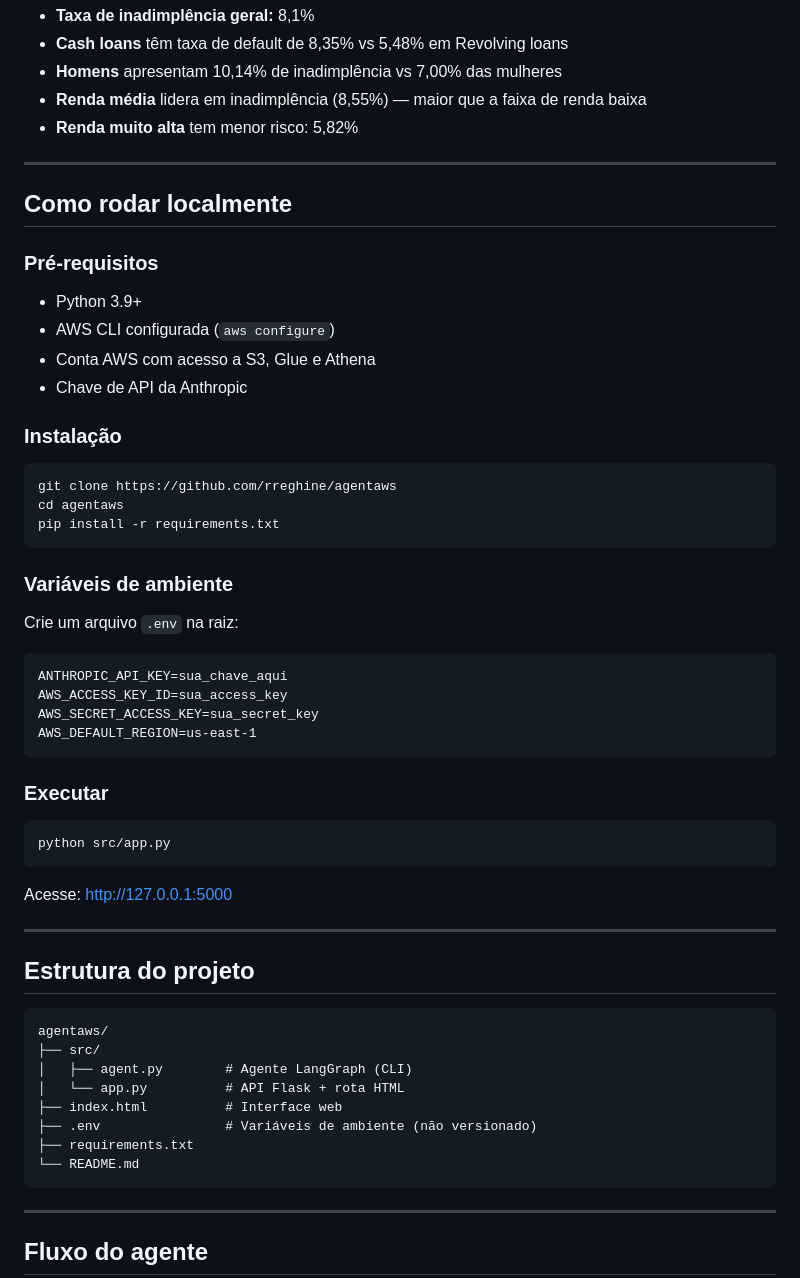
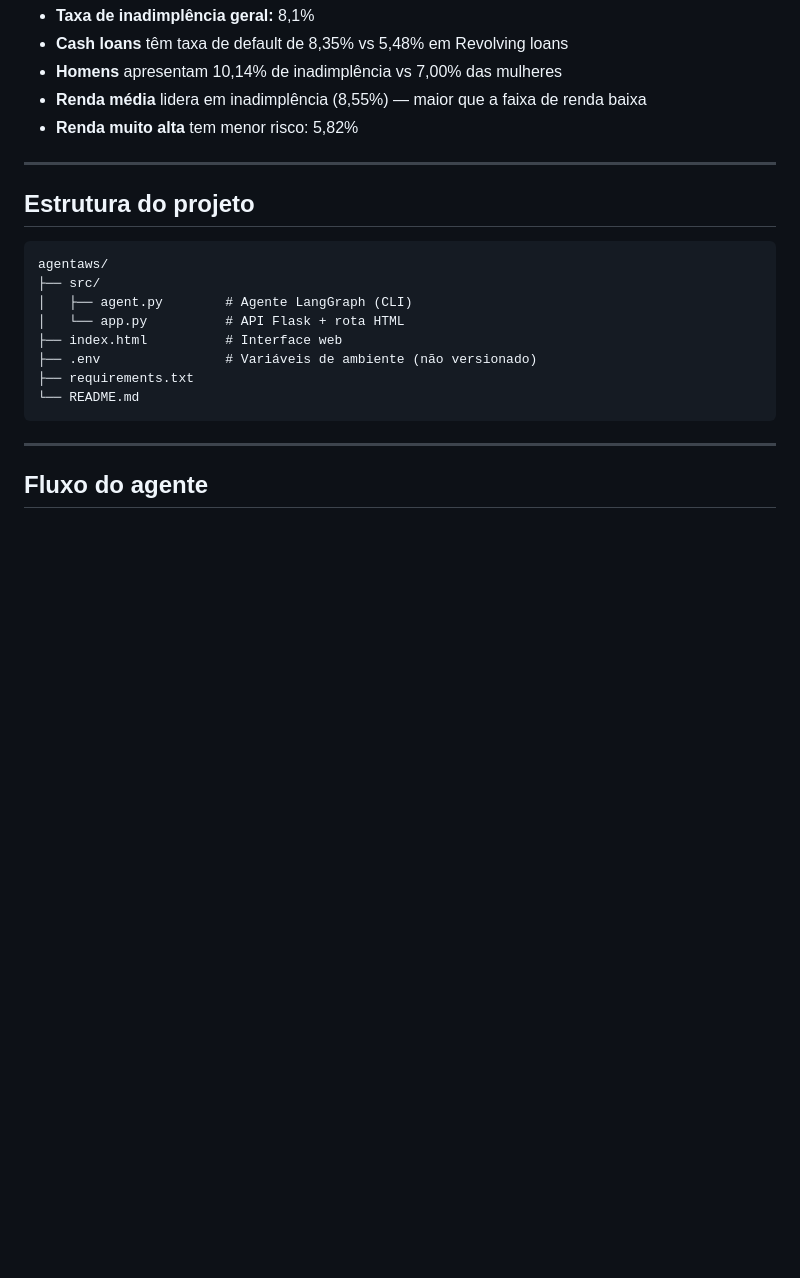
Before and after one commit to rreghine/agentaws, a Markdown page: README.md, the part around the change. Rendered like a GitHub page; blank space fills up the shorter version.

````diff
--- a/README.md
+++ b/README.md
@@ -119,44 +119,6 @@ Novo arquivo → S3 Bronze → S3 Event → Lambda → Glue ETL → Silver atual
 
 ---
 
-## Como rodar localmente
-
-### Pré-requisitos
-
-- Python 3.9+
-- AWS CLI configurada (`aws configure`)
-- Conta AWS com acesso a S3, Glue e Athena
-- Chave de API da Anthropic
-
-### Instalação
-
-```bash
-git clone https://github.com/rreghine/agentaws
-cd agentaws
-pip install -r requirements.txt
-```
-
-### Variáveis de ambiente
-
-Crie um arquivo `.env` na raiz:
-
-```
-ANTHROPIC_API_KEY=sua_chave_aqui
-AWS_ACCESS_KEY_ID=sua_access_key
-AWS_SECRET_ACCESS_KEY=sua_secret_key
-AWS_DEFAULT_REGION=us-east-1
-```
-
-### Executar
-
-```bash
-python src/app.py
-```
-
-Acesse: [http://127.0.0.1:5000](http://127.0.0.1:5000)
-
----
-
 ## Estrutura do projeto
 
 ```
````
